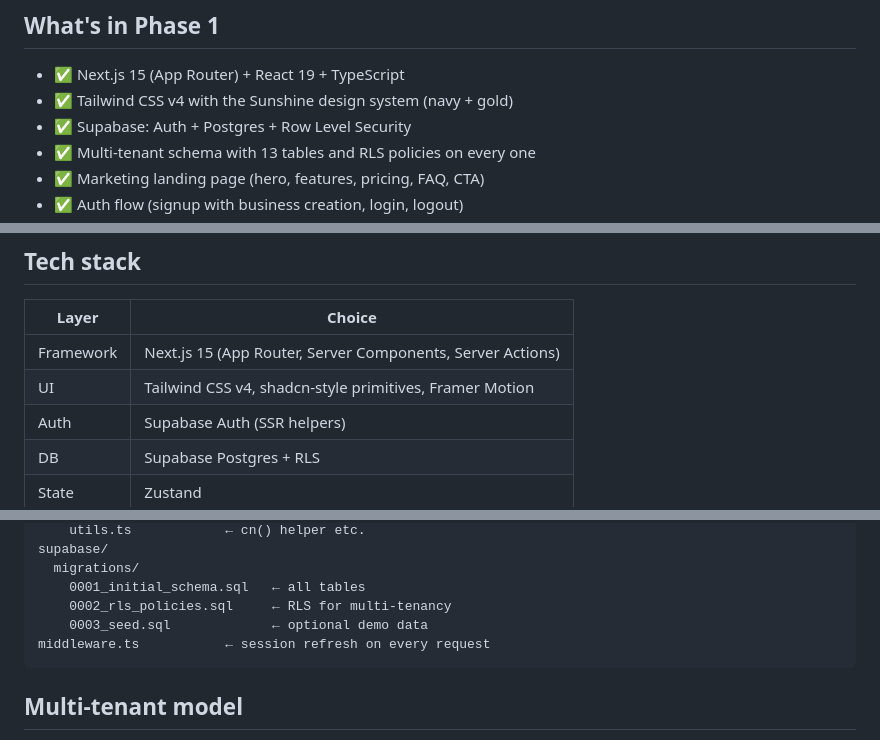
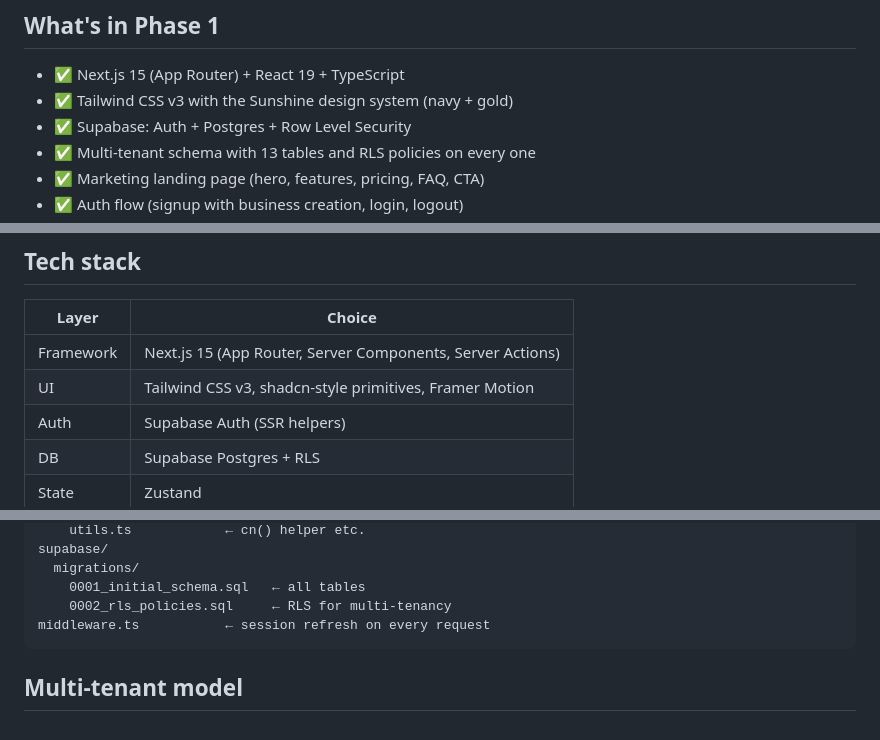
Before and after one commit to MhyCreation/sunshine-state-pro, a Markdown page: README.md, 3 parts joined by grey strips. GitHub-like rendering.

Commit message:
fix: correct Tailwind version in README (v4 → v3)
package.json pins tailwindcss@^3.4.13 but the README listed v4 in both
the feature checklist and tech-stack table.

Co-Authored-By: Claude Sonnet 4.6 <noreply@anthropic.com>

````diff
--- a/README.md
+++ b/README.md
@@ -7,7 +7,7 @@ This repo is **Phase 1**: the architectural foundation. It boots, it's pretty, i
 ## What's in Phase 1
 
 - ✅ Next.js 15 (App Router) + React 19 + TypeScript
-- ✅ Tailwind CSS v4 with the Sunshine design system (navy + gold)
+- ✅ Tailwind CSS v3 with the Sunshine design system (navy + gold)
 - ✅ Supabase: Auth + Postgres + Row Level Security
 - ✅ Multi-tenant schema with 13 tables and RLS policies on every one
 - ✅ Marketing landing page (hero, features, pricing, FAQ, CTA)
@@ -38,7 +38,7 @@ The schema for these IS in place — so when we build the features, we already h
 | Layer | Choice |
 |---|---|
 | Framework | Next.js 15 (App Router, Server Components, Server Actions) |
-| UI | Tailwind CSS v4, shadcn-style primitives, Framer Motion |
+| UI | Tailwind CSS v3, shadcn-style primitives, Framer Motion |
 | Auth | Supabase Auth (SSR helpers) |
 | DB | Supabase Postgres + RLS |
 | State | Zustand |
@@ -93,7 +93,6 @@ supabase/
   migrations/
     0001_initial_schema.sql   ← all tables
     0002_rls_policies.sql     ← RLS for multi-tenancy
-    0003_seed.sql             ← optional demo data
 middleware.ts           ← session refresh on every request
 ```
 
````
